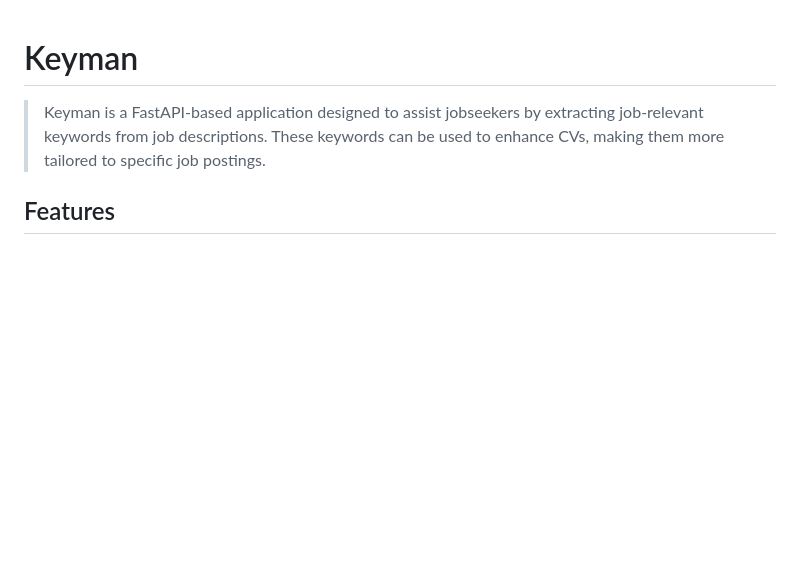
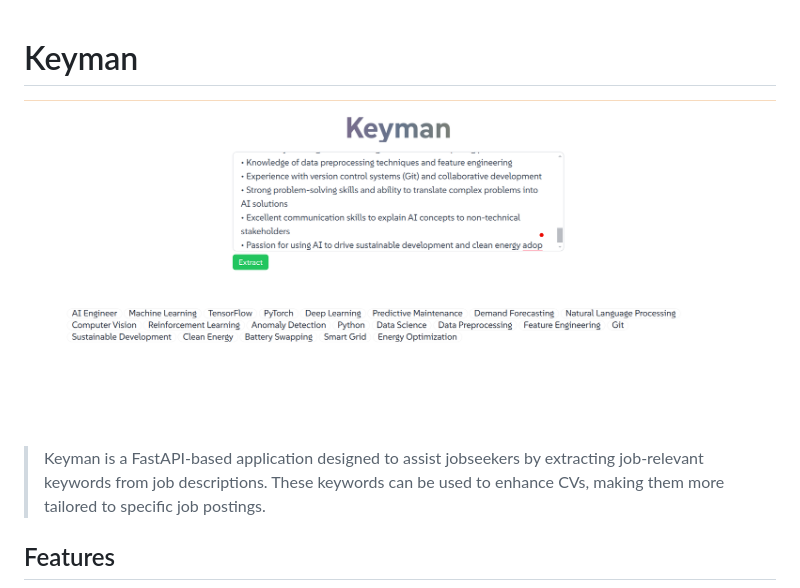
Before and after one commit to Boadzie/Keyman-kagglex, a Markdown page: README.md, the part around the change. Rendered like a GitHub page; pictures changed too: keyman.png (added); blank space fills up the shorter version.

Commit message:
Add project banner to README.md

```diff
--- a/README.md
+++ b/README.md
@@ -1,4 +1,6 @@
 # Keyman
+
+![keyman](keyman.png)
 
 > Keyman is a FastAPI-based application designed to assist jobseekers by extracting job-relevant keywords from job descriptions. These keywords can be used to enhance CVs, making them more tailored to specific job postings.
 
```
